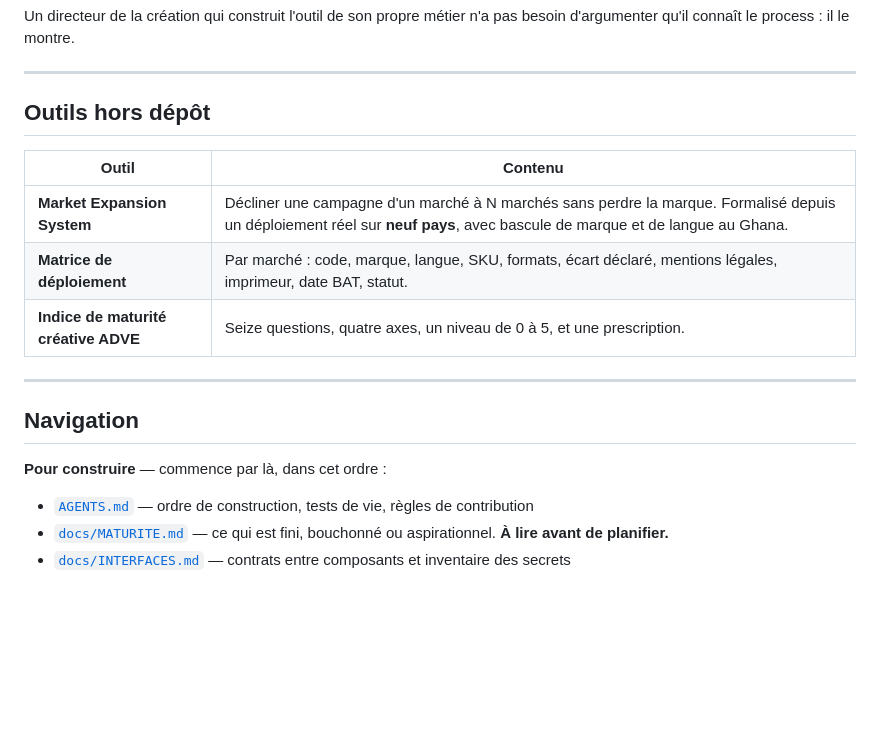
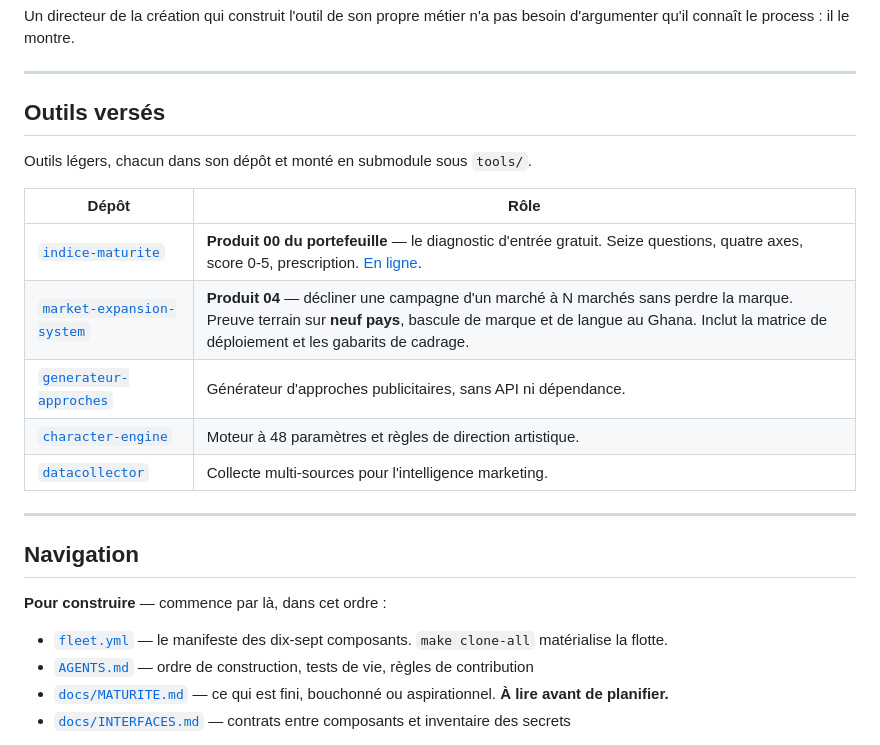
Before and after one commit to xtincell/shinkiro, a Markdown page: README.md, the part around the change. Rendered like a GitHub page; blank space fills up the shorter version.

```diff
--- a/README.md
+++ b/README.md
@@ -101,13 +101,17 @@ d'argumenter qu'il connaît le process : il le montre.
 
 ---
 
-## Outils hors dépôt
+## Outils versés
 
-| Outil | Contenu |
+Outils légers, chacun dans son dépôt et monté en submodule sous `tools/`.
+
+| Dépôt | Rôle |
 |---|---|
-| **Market Expansion System** | Décliner une campagne d'un marché à N marchés sans perdre la marque. Formalisé depuis un déploiement réel sur **neuf pays**, avec bascule de marque et de langue au Ghana. |
-| **Matrice de déploiement** | Par marché : code, marque, langue, SKU, formats, écart déclaré, mentions légales, imprimeur, date BAT, statut. |
-| **Indice de maturité créative ADVE** | Seize questions, quatre axes, un niveau de 0 à 5, et une prescription. |
+| [`indice-maturite`](https://github.com/xtincell/indice-maturite) | **Produit 00 du portefeuille** — le diagnostic d'entrée gratuit. Seize questions, quatre axes, score 0-5, prescription. [En ligne](https://xtincell.github.io/indice-maturite/). |
+| [`market-expansion-system`](https://github.com/xtincell/market-expansion-system) | **Produit 04** — décliner une campagne d'un marché à N marchés sans perdre la marque. Preuve terrain sur **neuf pays**, bascule de marque et de langue au Ghana. Inclut la matrice de déploiement et les gabarits de cadrage. |
+| [`generateur-approches`](https://github.com/xtincell/generateur-approches) | Générateur d'approches publicitaires, sans API ni dépendance. |
+| [`character-engine`](https://github.com/xtincell/character-engine) | Moteur à 48 paramètres et règles de direction artistique. |
+| [`datacollector`](https://github.com/xtincell/datacollector) | Collecte multi-sources pour l'intelligence marketing. |
 
 ---
 
@@ -115,6 +119,7 @@ d'argumenter qu'il connaît le process : il le montre.
 
 **Pour construire** — commence par là, dans cet ordre :
 
+- [`fleet.yml`](fleet.yml) — le manifeste des dix-sept composants. `make clone-all` matérialise la flotte.
 - [`AGENTS.md`](AGENTS.md) — ordre de construction, tests de vie, règles de contribution
 - [`docs/MATURITE.md`](docs/MATURITE.md) — ce qui est fini, bouchonné ou aspirationnel. **À lire avant de planifier.**
 - [`docs/INTERFACES.md`](docs/INTERFACES.md) — contrats entre composants et inventaire des secrets
```
Also changed, not shown: AGENTS.md (+4 -0 lines), docs/MATURITE.md (+5 -2 lines).
